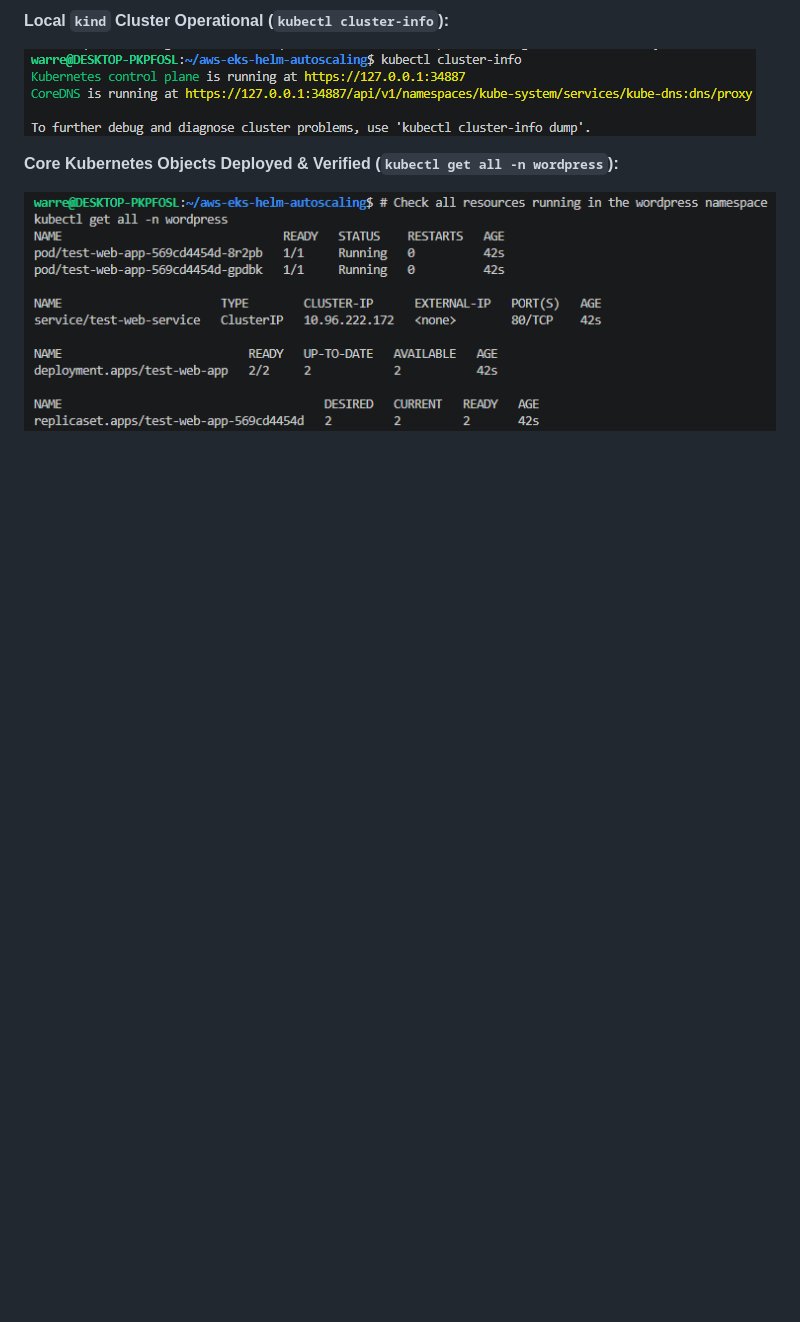
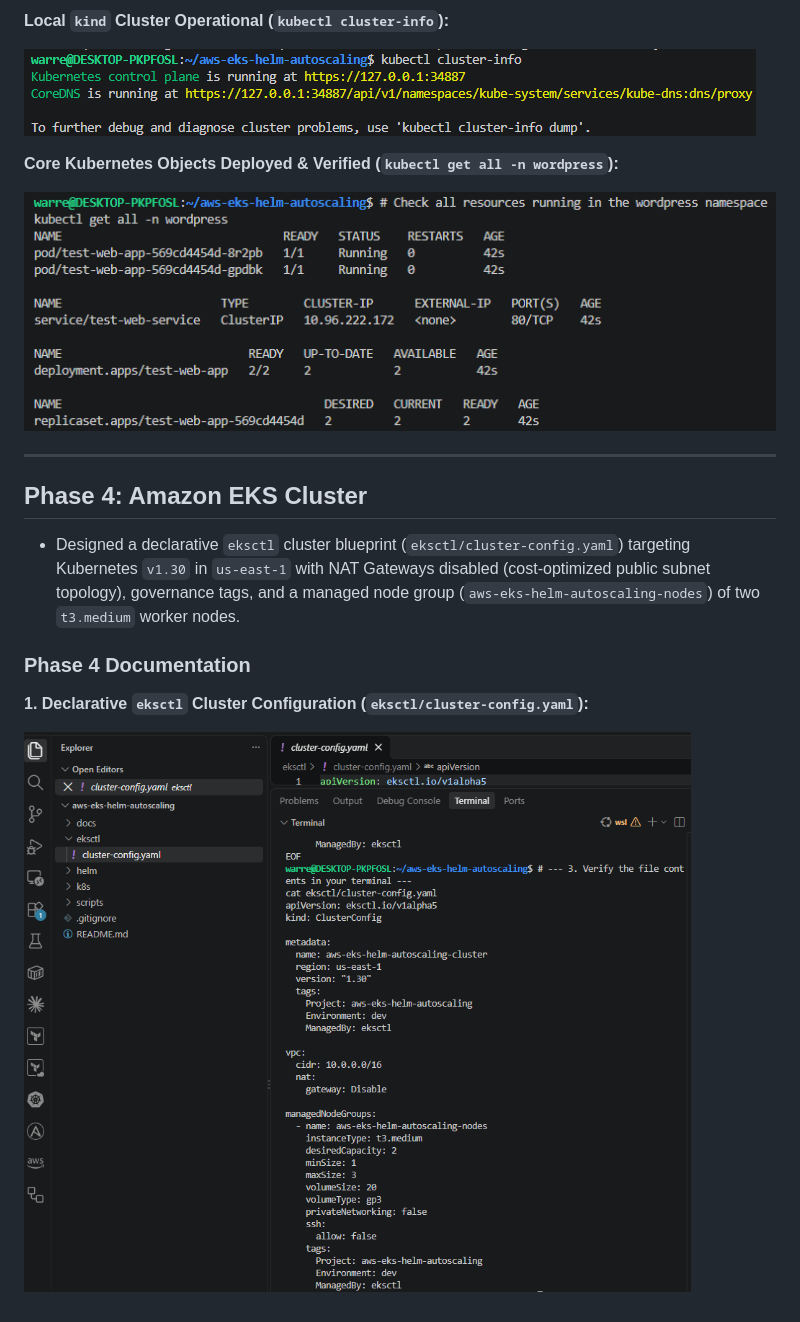
Before and after one commit to WJDVS/aws-eks-helm-autoscaling, a Markdown page: README.md, the part around the change. Drawn GitHub-style; pictures changed too: docs/screenshots/04-eks-cluster-config.png (added); blank space fills up the shorter version.

Commit message:
feat(eks): add declarative cluster config and Phase 4 step 1 documentation

```diff
--- a/README.md
+++ b/README.md
@@ -87,3 +87,14 @@ WordPress on Amazon EKS, deployed with Helm and autoscaled with a Horizontal Pod
 **Core Kubernetes Objects Deployed & Verified (`kubectl get all -n wordpress`):**
 
 ![Core Kubernetes Objects](docs/screenshots/03-core-k8s-objects.png)
+
+---
+
+## Phase 4: Amazon EKS Cluster
+- Designed a declarative `eksctl` cluster blueprint (`eksctl/cluster-config.yaml`) targeting Kubernetes `v1.30` in `us-east-1` with NAT Gateways disabled (cost-optimized public subnet topology), governance tags, and a managed node group (`aws-eks-helm-autoscaling-nodes`) of two `t3.medium` worker nodes.
+
+### Phase 4 Documentation
+
+**1. Declarative `eksctl` Cluster Configuration (`eksctl/cluster-config.yaml`):**
+
+![EKS Cluster Configuration](docs/screenshots/04-eks-cluster-config.png)
```
Also changed, not shown: 1 other file.
